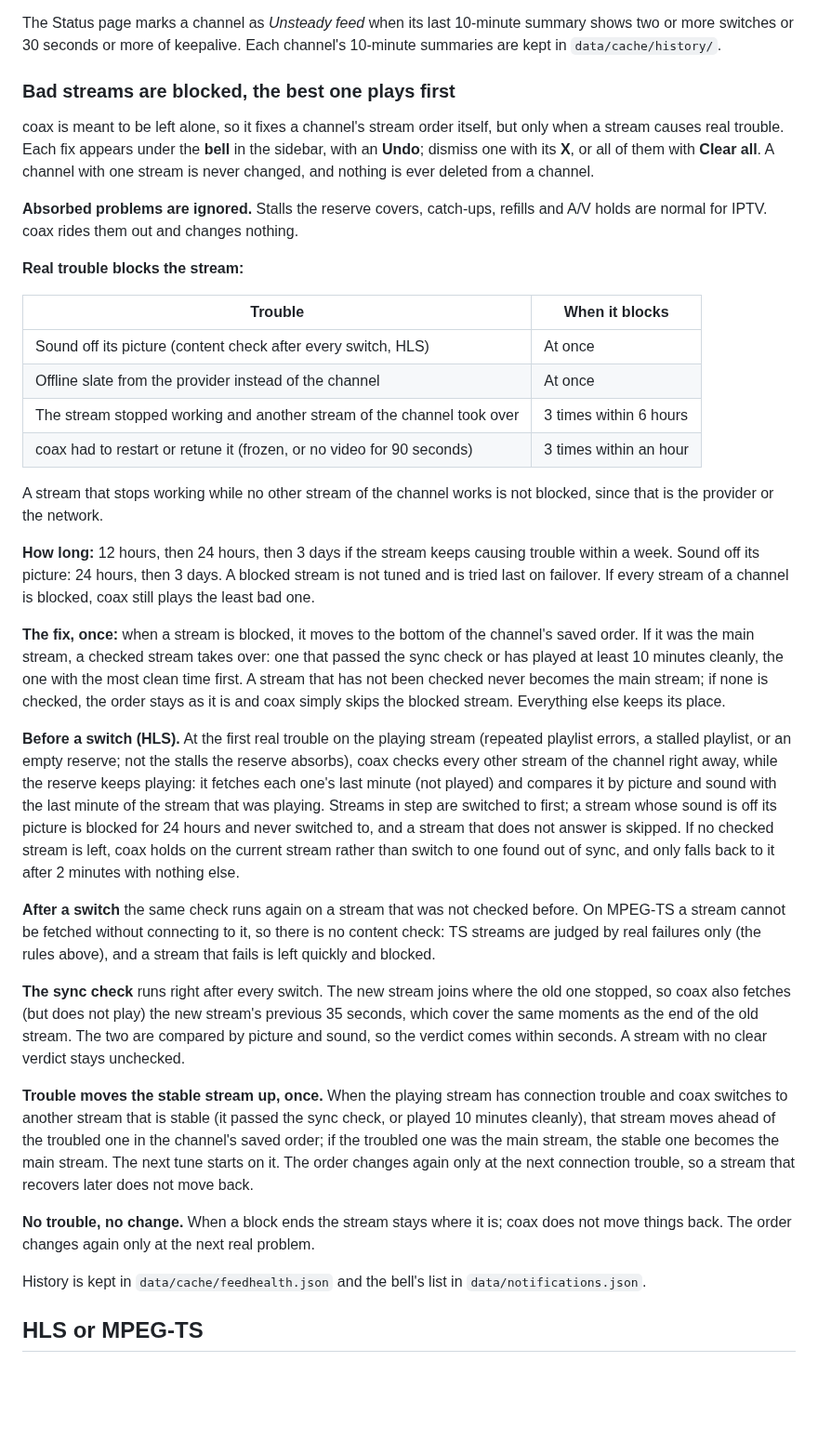
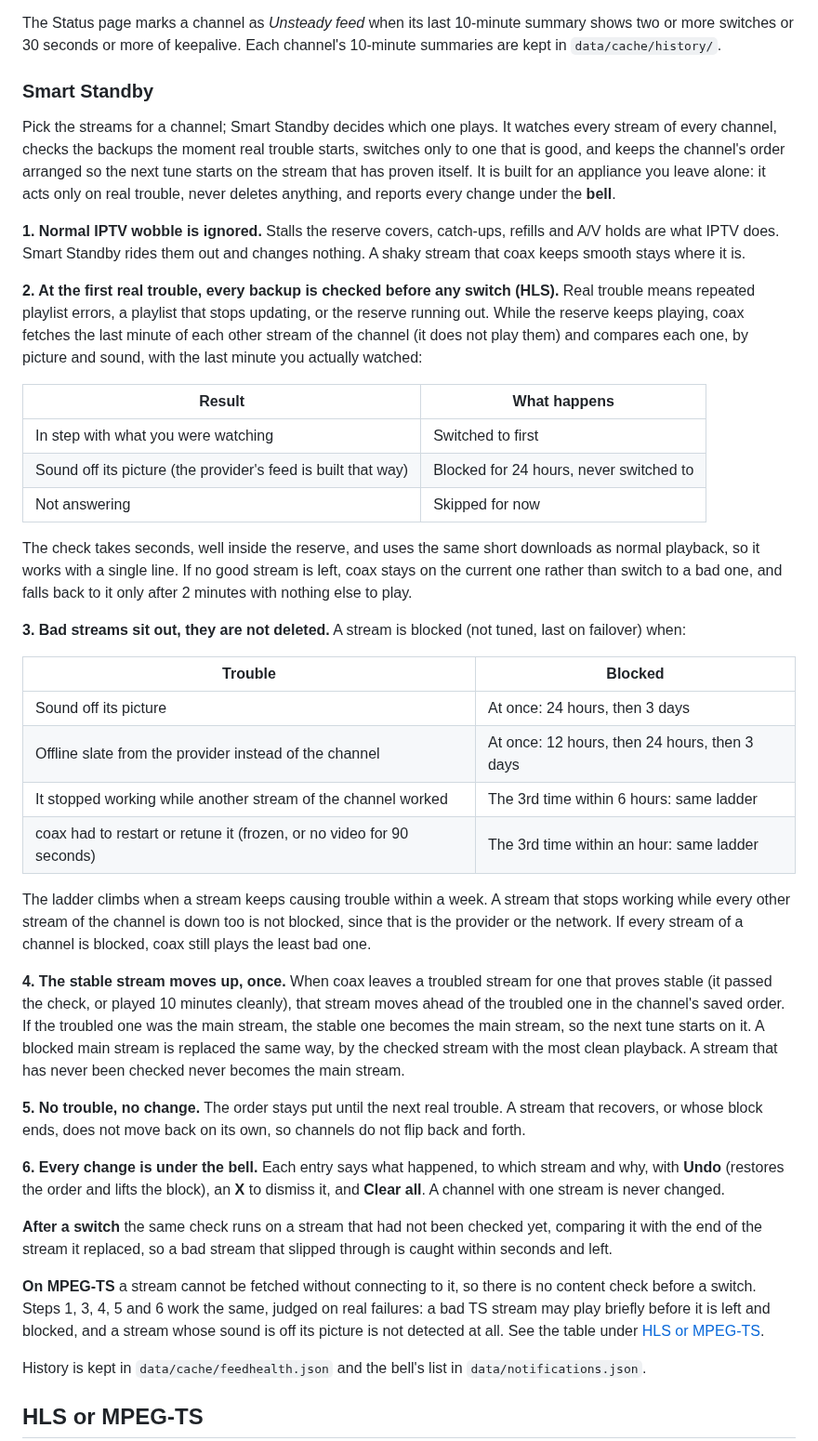
Before and after one commit to mackid1993/coax, a Markdown page: README.md, the part around one of its changes. Shown at 93% size. Drawn GitHub-style; blank space fills up the shorter version.

Commit message:
README: Smart Standby section; HLS vs MPEG-TS table rows for it

```diff
--- a/README.md
+++ b/README.md
@@ -300,63 +303,64 @@ switches or 30 seconds or more of keepalive. Each channel's 10-minute summaries
 `data/cache/history/`.
 
 
-### Bad streams are blocked, the best one plays first
+### Smart Standby
 
-coax is meant to be left alone, so it fixes a channel's stream order itself, but only when a stream causes real
-trouble. Each fix appears under the **bell** in the sidebar, with an **Undo**; dismiss one with its **X**, or all of
-them with **Clear all**. A channel with one stream is never
-changed, and nothing is ever deleted from a channel.
+Pick the streams for a channel; Smart Standby decides which one plays. It watches every stream of every channel,
+checks the backups the moment real trouble starts, switches only to one that is good, and keeps the channel's
+order arranged so the next tune starts on the stream that has proven itself. It is built for an appliance you
+leave alone: it acts only on real trouble, never deletes anything, and reports every change under the **bell**.
 
-**Absorbed problems are ignored.** Stalls the reserve covers, catch-ups, refills and A/V holds are normal for
-IPTV. coax rides them out and changes nothing.
+**1. Normal IPTV wobble is ignored.** Stalls the reserve covers, catch-ups, refills and A/V holds are what IPTV
+does. Smart Standby rides them out and changes nothing. A shaky stream that coax keeps smooth stays where it is.
 
-**Real trouble blocks the stream:**
+**2. At the first real trouble, every backup is checked before any switch (HLS).** Real trouble means repeated
+playlist errors, a playlist that stops updating, or the reserve running out. While the reserve keeps playing,
+coax fetches the last minute of each other stream of the channel (it does not play them) and compares each one,
+by picture and sound, with the last minute you actually watched:
 
-| Trouble | When it blocks |
+| Result | What happens |
 | --- | --- |
-| Sound off its picture (content check after every switch, HLS) | At once |
-| Offline slate from the provider instead of the channel | At once |
-| The stream stopped working and another stream of the channel took over | 3 times within 6 hours |
-| coax had to restart or retune it (frozen, or no video for 90 seconds) | 3 times within an hour |
+| In step with what you were watching | Switched to first |
+| Sound off its picture (the provider's feed is built that way) | Blocked for 24 hours, never switched to |
+| Not answering | Skipped for now |
 
-A stream that stops working while no other stream of the channel works is not blocked, since that is the
-provider or the network.
+The check takes seconds, well inside the reserve, and uses the same short downloads as normal playback, so it
+works with a single line. If no good stream is left, coax stays on the current one rather than switch to a bad
+one, and falls back to it only after 2 minutes with nothing else to play.
 
-**How long:** 12 hours, then 24 hours, then 3 days if the stream keeps causing trouble within a week. Sound off
-its picture: 24 hours, then 3 days. A blocked stream is not tuned and is tried last on failover. If every stream
-of a channel is blocked, coax still plays the least bad one.
+**3. Bad streams sit out, they are not deleted.** A stream is blocked (not tuned, last on failover) when:
 
-**The fix, once:** when a stream is blocked, it moves to the bottom of the channel's saved order. If it was the
-main stream, a checked stream takes over: one that passed the sync check or has played at least 10 minutes
-cleanly, the one with the most clean time first. A stream that has not been checked never becomes the main
-stream; if none is checked, the order stays as it is and coax simply skips the blocked stream. Everything else
-keeps its place.
+| Trouble | Blocked |
+| --- | --- |
+| Sound off its picture | At once: 24 hours, then 3 days |
+| Offline slate from the provider instead of the channel | At once: 12 hours, then 24 hours, then 3 days |
+| It stopped working while another stream of the channel worked | The 3rd time within 6 hours: same ladder |
+| coax had to restart or retune it (frozen, or no video for 90 seconds) | The 3rd time within an hour: same ladder |
 
-**Before a switch (HLS).** At the first real trouble on the playing stream (repeated playlist errors, a
-stalled playlist, or an empty reserve; not the stalls the reserve absorbs), coax checks every other stream of the
-channel right away, while the reserve keeps playing: it fetches each one's last minute (not played) and compares
-it by picture and sound with the last minute of the stream that was playing. Streams in step are switched to
-first; a stream whose sound is off its picture is blocked for 24 hours and never switched to, and a stream that
-does not answer is skipped. If no checked stream is left, coax holds on the current stream rather than switch to
-one found out of sync, and only falls back to it after 2 minutes with nothing else.
+The ladder climbs when a stream keeps causing trouble within a week. A stream that stops working while every
+other stream of the channel is down too is not blocked, since that is the provider or the network. If every
+stream of a channel is blocked, coax still plays the least bad one.
 
-**After a switch** the same check runs again on a stream that was not checked before. On MPEG-TS a stream cannot
-be fetched without connecting to it, so there is no content check: TS streams are judged by real failures only
-(the rules above), and a stream that fails is left quickly and blocked.
+**4. The stable stream moves up, once.** When coax leaves a troubled stream for one that proves stable (it passed
+the check, or played 10 minutes cleanly), that stream moves ahead of the troubled one in the channel's saved
+order. If the troubled one was the main stream, the stable one becomes the main stream, so the next tune starts
+on it. A blocked main stream is replaced the same way, by the checked stream with the most clean playback. A
+stream that has never been checked never becomes the main stream.
 
-**The sync check** runs right after every switch. The new stream joins where the old one stopped, so coax also
-fetches (but does not play) the new stream's previous 35 seconds, which cover the same moments as the end of the
-old stream. The two are compared by picture and sound, so the verdict comes within seconds. A stream with no clear
-verdict stays unchecked.
+**5. No trouble, no change.** The order stays put until the next real trouble. A stream that recovers, or whose
+block ends, does not move back on its own, so channels do not flip back and forth.
 
-**Trouble moves the stable stream up, once.** When the playing stream has connection trouble and coax switches
-to another stream that is stable (it passed the sync check, or played 10 minutes cleanly), that stream moves
-ahead of the troubled one in the channel's saved order; if the troubled one was the main stream, the stable one
-becomes the main stream. The next tune starts on it. The order changes again only at the next connection trouble,
-so a stream that recovers later does not move back.
+**6. Every change is under the bell.** Each entry says what happened, to which stream and why, with **Undo**
+(restores the order and lifts the block), an **X** to dismiss it, and **Clear all**. A channel with one stream is
+never changed.
 
-**No trouble, no change.** When a block ends the stream stays where it is; coax does not move things back. The
-order changes again only at the next real problem.
+**After a switch** the same check runs on a stream that had not been checked yet, comparing it with the end of
+the stream it replaced, so a bad stream that slipped through is caught within seconds and left.
+
+**On MPEG-TS** a stream cannot be fetched without connecting to it, so there is no content check before a
+switch. Steps 1, 3, 4, 5 and 6 work the same, judged on real failures: a bad TS stream may play briefly before it
+is left and blocked, and a stream whose sound is off its picture is not detected at all. See the table under
+[HLS or MPEG-TS](#hls-or-mpeg-ts).
 
 History is kept in `data/cache/feedhealth.json` and the bell's list in `data/notifications.json`.
 
```
Also changed, not shown: other parts of README.md (+6 -0 lines).
